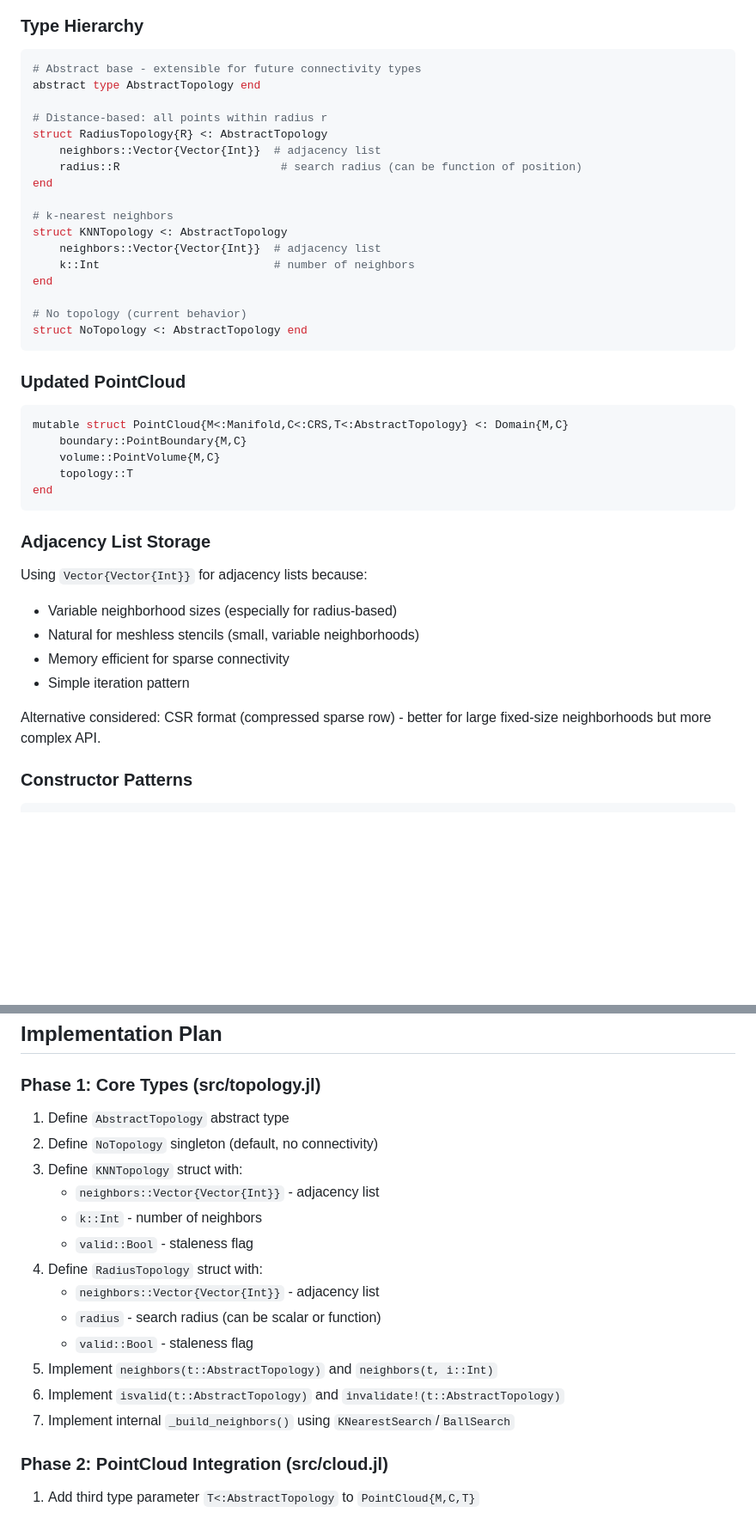
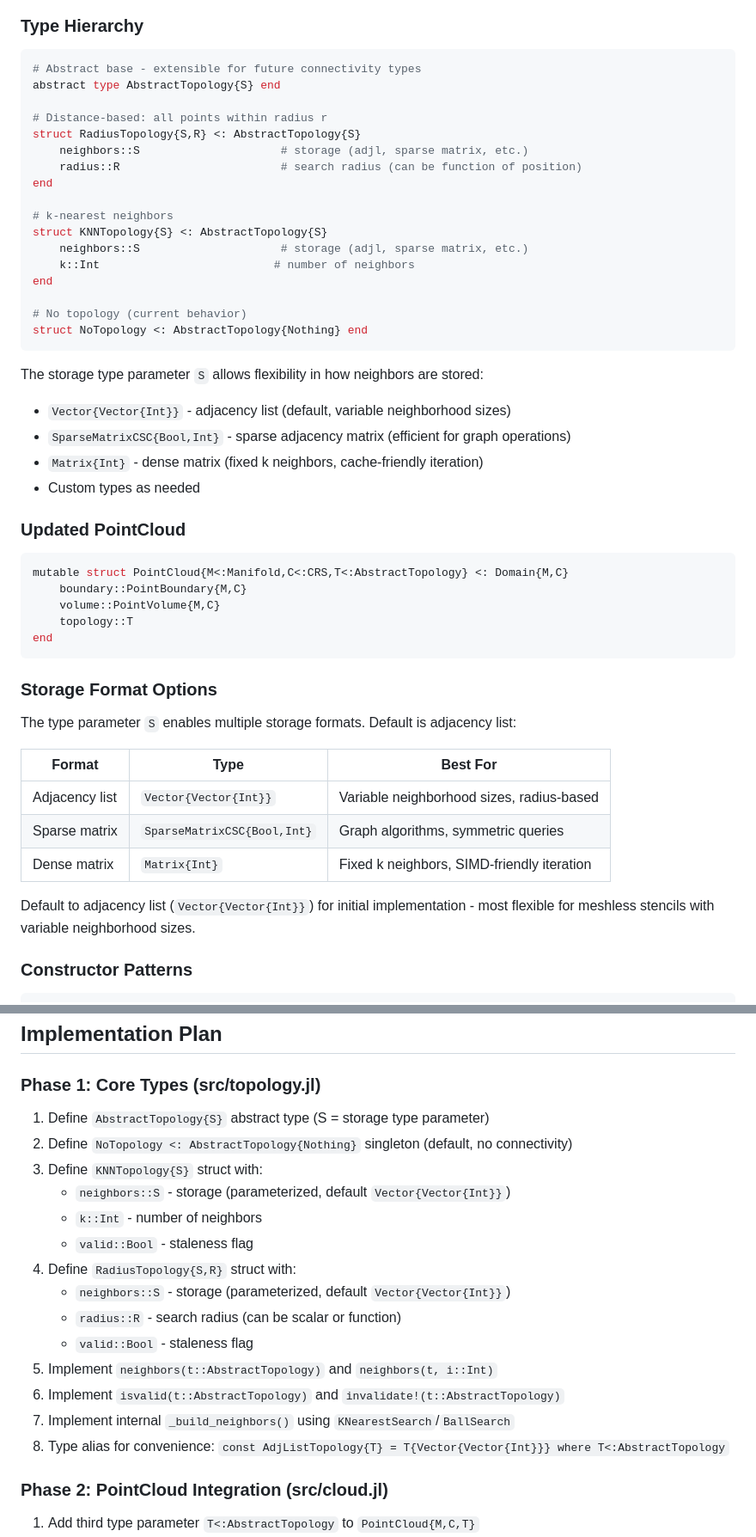
Before and after one commit to JuliaMeshless/WhatsThePoint.jl, a Markdown page: docs/design/topology-support.md, 2 parts joined by grey strips. Shown at 86% size. Rendered like a GitHub page; blank space fills up the shorter version.

Commit message:
docs(design): parameterize topology storage type
Add type parameter S to AbstractTopology{S} allowing flexible
storage formats: adjacency list, sparse matrix, dense matrix, etc.

🤖 Generated with [Claude Code](https://claude.com/claude-code)

Co-Authored-By: Claude Opus 4.5 <noreply@anthropic.com>

````diff
--- a/docs/design/topology-support.md
+++ b/docs/design/topology-support.md
@@ -31,23 +31,29 @@ To be the meshless equivalent of a "mesh", PointCloud should include topology -
 
 ```julia
 # Abstract base - extensible for future connectivity types
-abstract type AbstractTopology end
+abstract type AbstractTopology{S} end
 
 # Distance-based: all points within radius r
-struct RadiusTopology{R} <: AbstractTopology
-    neighbors::Vector{Vector{Int}}  # adjacency list
+struct RadiusTopology{S,R} <: AbstractTopology{S}
+    neighbors::S                     # storage (adjl, sparse matrix, etc.)
     radius::R                        # search radius (can be function of position)
 end
 
 # k-nearest neighbors
-struct KNNTopology <: AbstractTopology
-    neighbors::Vector{Vector{Int}}  # adjacency list
+struct KNNTopology{S} <: AbstractTopology{S}
+    neighbors::S                     # storage (adjl, sparse matrix, etc.)
     k::Int                          # number of neighbors
 end
 
 # No topology (current behavior)
-struct NoTopology <: AbstractTopology end
+struct NoTopology <: AbstractTopology{Nothing} end
 ```
+
+The storage type parameter `S` allows flexibility in how neighbors are stored:
+- `Vector{Vector{Int}}` - adjacency list (default, variable neighborhood sizes)
+- `SparseMatrixCSC{Bool,Int}` - sparse adjacency matrix (efficient for graph operations)
+- `Matrix{Int}` - dense matrix (fixed k neighbors, cache-friendly iteration)
+- Custom types as needed
 
 ### Updated PointCloud
 
@@ -59,15 +65,17 @@ mutable struct PointCloud{M<:Manifold,C<:CRS,T<:AbstractTopology} <: Domain{M,C}
 end
 ```
 
-### Adjacency List Storage
+### Storage Format Options
 
-Using `Vector{Vector{Int}}` for adjacency lists because:
-- Variable neighborhood sizes (especially for radius-based)
-- Natural for meshless stencils (small, variable neighborhoods)
-- Memory efficient for sparse connectivity
-- Simple iteration pattern
+The type parameter `S` enables multiple storage formats. Default is adjacency list:
 
-Alternative considered: CSR format (compressed sparse row) - better for large fixed-size neighborhoods but more complex API.
+| Format | Type | Best For |
+|--------|------|----------|
+| Adjacency list | `Vector{Vector{Int}}` | Variable neighborhood sizes, radius-based |
+| Sparse matrix | `SparseMatrixCSC{Bool,Int}` | Graph algorithms, symmetric queries |
+| Dense matrix | `Matrix{Int}` | Fixed k neighbors, SIMD-friendly iteration |
+
+Default to adjacency list (`Vector{Vector{Int}}`) for initial implementation - most flexible for meshless stencils with variable neighborhood sizes.
 
 ### Constructor Patterns
 
@@ -129,19 +137,20 @@ neighbors(cloud::PointCloud, i::Int) = neighbors(topology(cloud))[i]
 
 ### Phase 1: Core Types (src/topology.jl)
 
-1. Define `AbstractTopology` abstract type
-2. Define `NoTopology` singleton (default, no connectivity)
-3. Define `KNNTopology` struct with:
-   - `neighbors::Vector{Vector{Int}}` - adjacency list
+1. Define `AbstractTopology{S}` abstract type (S = storage type parameter)
+2. Define `NoTopology <: AbstractTopology{Nothing}` singleton (default, no connectivity)
+3. Define `KNNTopology{S}` struct with:
+   - `neighbors::S` - storage (parameterized, default `Vector{Vector{Int}}`)
    - `k::Int` - number of neighbors
    - `valid::Bool` - staleness flag
-4. Define `RadiusTopology` struct with:
-   - `neighbors::Vector{Vector{Int}}` - adjacency list
-   - `radius` - search radius (can be scalar or function)
+4. Define `RadiusTopology{S,R}` struct with:
+   - `neighbors::S` - storage (parameterized, default `Vector{Vector{Int}}`)
+   - `radius::R` - search radius (can be scalar or function)
    - `valid::Bool` - staleness flag
 5. Implement `neighbors(t::AbstractTopology)` and `neighbors(t, i::Int)`
 6. Implement `isvalid(t::AbstractTopology)` and `invalidate!(t::AbstractTopology)`
 7. Implement internal `_build_neighbors()` using `KNearestSearch`/`BallSearch`
+8. Type alias for convenience: `const AdjListTopology{T} = T{Vector{Vector{Int}}} where T<:AbstractTopology`
 
 ### Phase 2: PointCloud Integration (src/cloud.jl)
 
````
